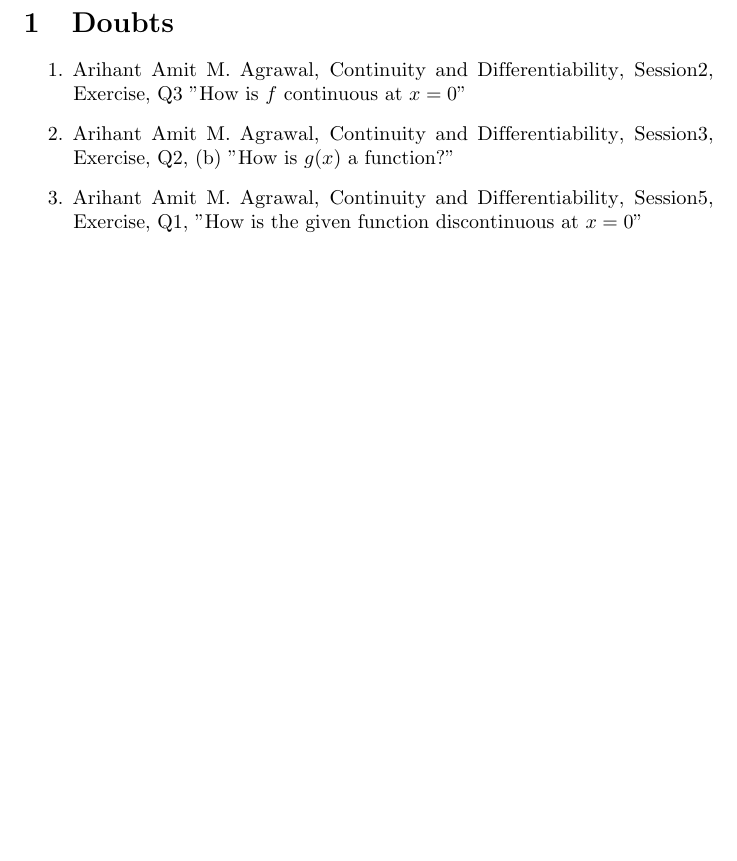
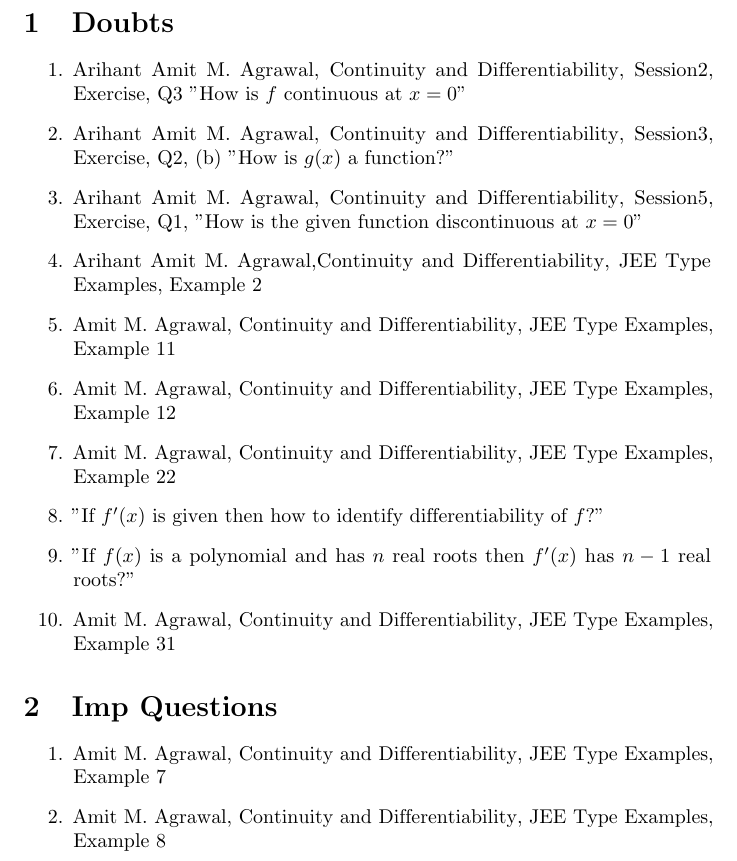
Before and after one commit to jeskov8tt/Imp-Stuff, a LaTeX document (Mathematics/Continuity and Differentiability/Continuity and Differentiability.tex): part of the page, cut so that both start at the same text, the shorter picture padded with empty space. Compiled offline with pdfLaTeX.

Commit message:
new file:   Mathematics/Continuity and Differentiability/Continuity and Differentiability.pdf new file:   Mathematics/Continuity and Differentiability/Continuity and Differentiability.synctex.gz 	modified:   Mathematics/Continuity and Differentiability/Continuity and Differentiability.tex

```diff
--- a/Mathematics/Continuity and Differentiability/Continuity and Differentiability.tex
+++ b/Mathematics/Continuity and Differentiability/Continuity and Differentiability.tex
@@ -20,5 +20,17 @@
     \item Arihant Amit M. Agrawal, Continuity and Differentiability, Session2, Exercise, Q3 "How is $f$ continuous at $x=0$"
     \item Arihant Amit M. Agrawal, Continuity and Differentiability, Session3, Exercise, Q2, (b) "How is $g(x)$ a function?"
     \item Arihant Amit M. Agrawal, Continuity and Differentiability, Session5, Exercise, Q1, "How is the given function discontinuous at $x=0$"
+    \item Arihant Amit M. Agrawal,Continuity and Differentiability, JEE Type Examples, Example 2
+    \item Amit M. Agrawal, Continuity and Differentiability, JEE Type Examples, Example 11
+    \item Amit M. Agrawal, Continuity and Differentiability, JEE Type Examples, Example 12
+    \item Amit M. Agrawal, Continuity and Differentiability, JEE Type Examples, Example 22
+    \item "If $f'(x)$ is given then how to identify differentiability of $f$?"
+    \item "If $f(x)$ is a polynomial and has $n$ real roots then $f'(x)$ has $n-1$ real roots?"
+    \item Amit M. Agrawal, Continuity and Differentiability, JEE Type Examples, Example 31
+\end{enumerate}
+\section{Imp Questions}
+\begin{enumerate}
+    \item Amit M. Agrawal, Continuity and Differentiability, JEE Type Examples, Example 7
+    \item Amit M. Agrawal, Continuity and Differentiability, JEE Type Examples, Example 8
 \end{enumerate}
 \end{document}
```
Also changed, not shown: Mathematics/Continuity and Differentiability/Continuity and Differentiability.pdf (added), 1 other file.
